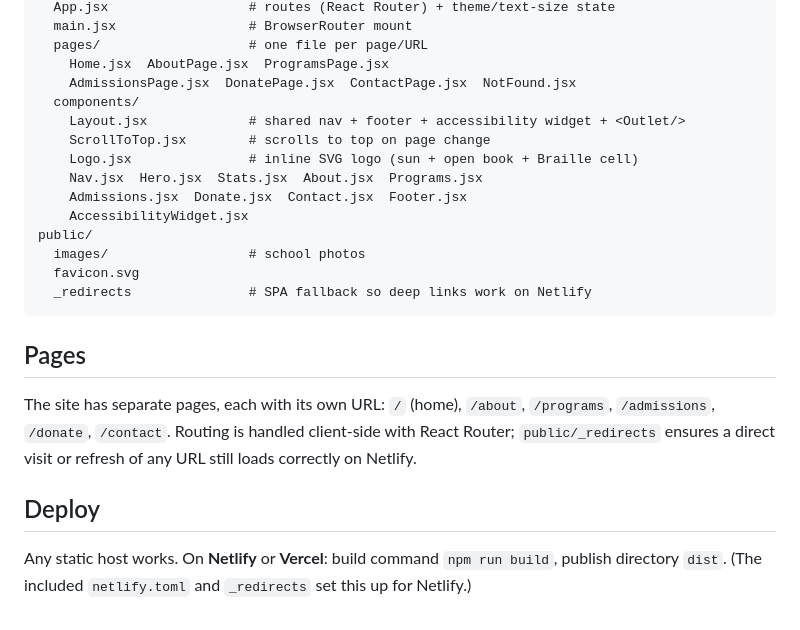
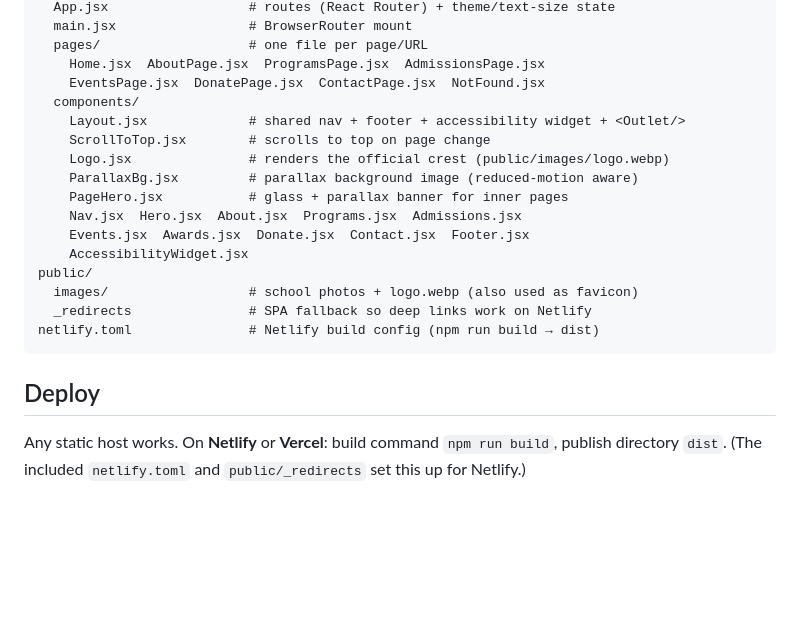
Before and after one commit to OlaFeyisayo/Akropong-School-for-the-Blind-Website, a Markdown page: README.md, the part around one of its changes. Drawn GitHub-style; blank space fills up the shorter version.

````diff
--- a/README.md
+++ b/README.md
@@ -58,30 +85,25 @@ src/
   App.jsx                  # routes (React Router) + theme/text-size state
   main.jsx                 # BrowserRouter mount
   pages/                   # one file per page/URL
-    Home.jsx  AboutPage.jsx  ProgramsPage.jsx
-    AdmissionsPage.jsx  DonatePage.jsx  ContactPage.jsx  NotFound.jsx
+    Home.jsx  AboutPage.jsx  ProgramsPage.jsx  AdmissionsPage.jsx
+    EventsPage.jsx  DonatePage.jsx  ContactPage.jsx  NotFound.jsx
   components/
     Layout.jsx             # shared nav + footer + accessibility widget + <Outlet/>
     ScrollToTop.jsx        # scrolls to top on page change
-    Logo.jsx               # inline SVG logo (sun + open book + Braille cell)
-    Nav.jsx  Hero.jsx  Stats.jsx  About.jsx  Programs.jsx
-    Admissions.jsx  Donate.jsx  Contact.jsx  Footer.jsx
+    Logo.jsx               # renders the official crest (public/images/logo.webp)
+    ParallaxBg.jsx         # parallax background image (reduced-motion aware)
+    PageHero.jsx           # glass + parallax banner for inner pages
+    Nav.jsx  Hero.jsx  About.jsx  Programs.jsx  Admissions.jsx
+    Events.jsx  Awards.jsx  Donate.jsx  Contact.jsx  Footer.jsx
     AccessibilityWidget.jsx
 public/
-  images/                  # school photos
-  favicon.svg
+  images/                  # school photos + logo.webp (also used as favicon)
   _redirects               # SPA fallback so deep links work on Netlify
+netlify.toml               # Netlify build config (npm run build → dist)
 ```
-
-## Pages
-
-The site has separate pages, each with its own URL:
-`/` (home), `/about`, `/programs`, `/admissions`, `/donate`, `/contact`.
-Routing is handled client-side with React Router; `public/_redirects` ensures a
-direct visit or refresh of any URL still loads correctly on Netlify.
 
 ## Deploy
 
 Any static host works. On **Netlify** or **Vercel**: build command `npm run build`,
-publish directory `dist`. (The included `netlify.toml` and `_redirects` set this up
-for Netlify.)
+publish directory `dist`. (The included `netlify.toml` and `public/_redirects` set
+this up for Netlify.)
````
Also changed, not shown: other parts of README.md (+43 -16 lines).
